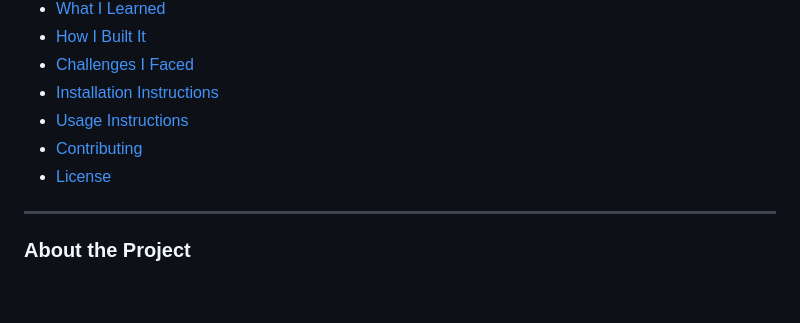
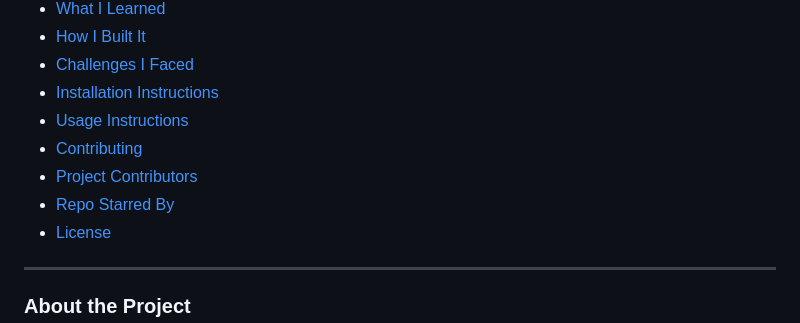
Before and after one commit to deepuzz11/EcoWise-Your-Personalized-Carbon-Tracker, a Markdown page: README.md, the part around the change. Rendered like a GitHub page; blank space fills up the shorter version.

```diff
--- a/README.md
+++ b/README.md
@@ -14,6 +14,8 @@
 - [Installation Instructions](#installation-instructions)
 - [Usage Instructions](#usage-instructions)
 - [Contributing](#contributing)
+- [Project Contributors](#project-contributors)
+- [Repo Starred By](#repo-starred-by:)
 - [License](#license)
 
 ---
```
